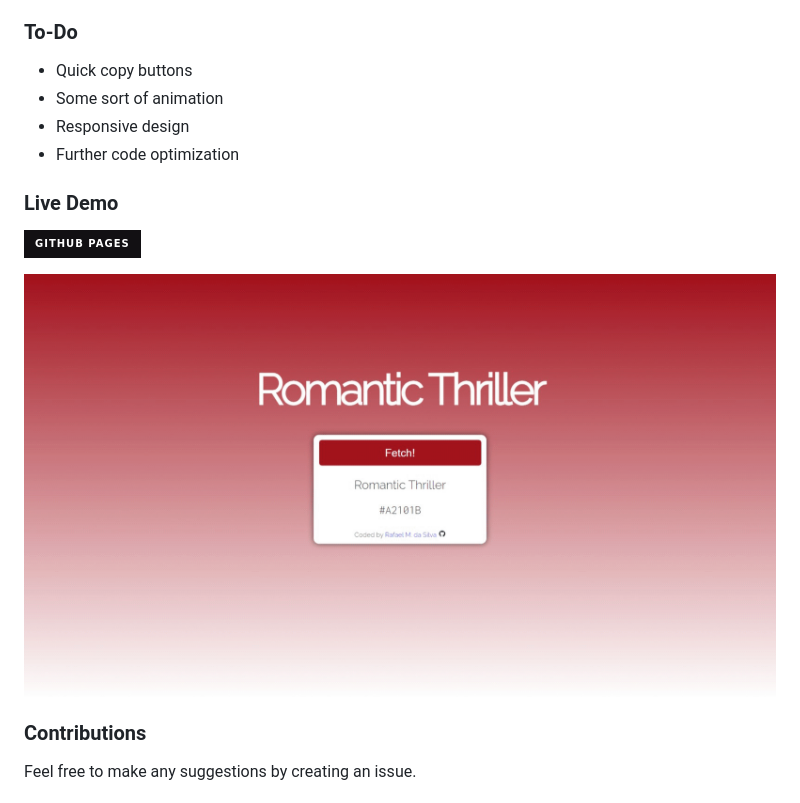
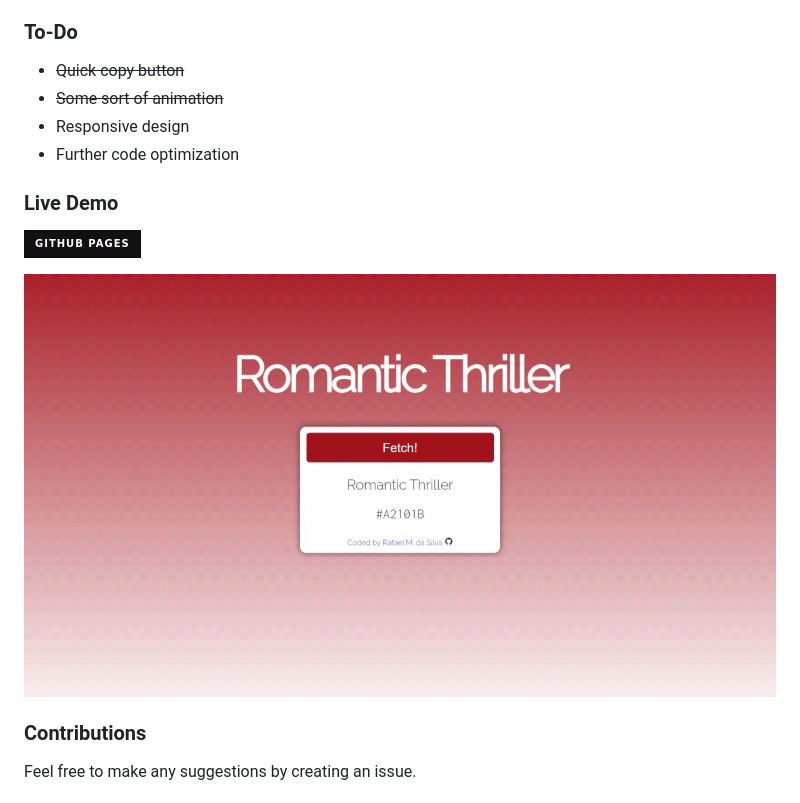
Before and after one commit to rafaelmdasilva/color-shuffler, a Markdown page: README.md, the part around the change. GitHub-like rendering; pictures changed too: images/preview.gif; badges without logos.

```diff
--- a/README.md
+++ b/README.md
@@ -10,8 +10,8 @@ A simple color picker that display random colors from an API based on user input
 
 ### To-Do
 
-- Quick copy buttons
-- Some sort of animation
+- ~~Quick copy button~~
+- ~~Some sort of animation~~
 - Responsive design
 - Further code optimization
 
```
